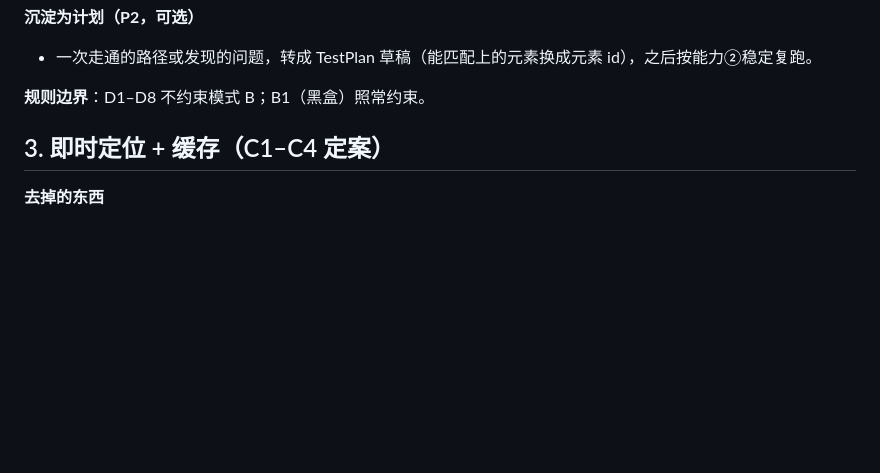
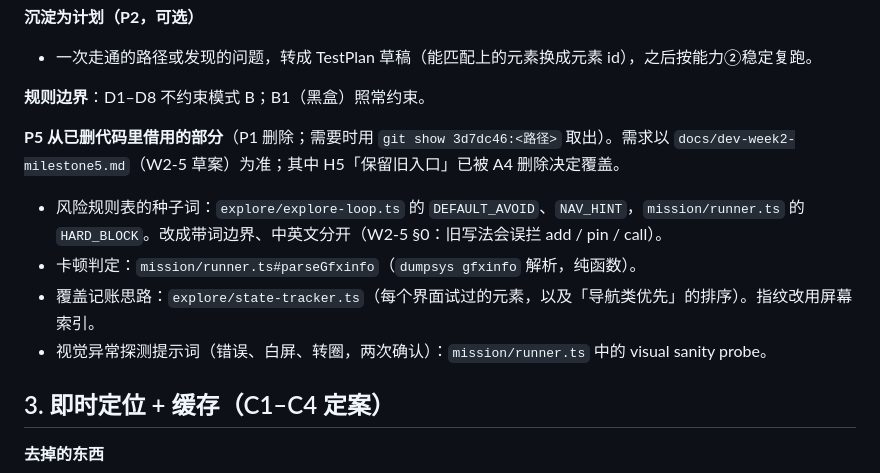
Before and after one commit to hyl-aaron-teamily/multi-test-agent, a Markdown page: docs/refactor-plan.md, the part around the change. Rendered like a GitHub page; blank space fills up the shorter version.

Commit message:
docs(refactor): note which deleted W1 pieces P5 reuses for W2-5 exploration
Co-Authored-By: Claude Opus 5.5 <noreply@anthropic.com>

```diff
--- a/docs/refactor-plan.md
+++ b/docs/refactor-plan.md
@@ -67,6 +67,13 @@ android/a11y-service  读树 APK（B8 放开只读限制，本期不加新功能
 - 一次走通的路径或发现的问题，转成 TestPlan 草稿（能匹配上的元素换成元素 id），之后按能力②稳定复跑。
 
 **规则边界**：D1–D8 不约束模式 B；B1（黑盒）照常约束。
+
+**P5 从已删代码里借用的部分**（P1 删除；需要时用 `git show 3d7dc46:<路径>` 取出）。需求以 `docs/dev-week2-milestone5.md`（W2-5 草案）为准；其中 H5「保留旧入口」已被 A4 删除决定覆盖。
+- 风险规则表的种子词：`explore/explore-loop.ts` 的 `DEFAULT_AVOID`、`NAV_HINT`，`mission/runner.ts` 的 `HARD_BLOCK`。改成带词边界、中英文分开（W2-5 §0：旧写法会误拦 add / pin / call）。
+- 卡顿判定：`mission/runner.ts#parseGfxinfo`（`dumpsys gfxinfo` 解析，纯函数）。
+- 覆盖记账思路：`explore/state-tracker.ts`（每个界面试过的元素，以及「导航类优先」的排序）。指纹改用屏幕索引。
+- 视觉异常探测提示词（错误、白屏、转圈，两次确认）：`mission/runner.ts` 中的 visual sanity probe。
+
 
 ## 3. 即时定位 + 缓存（C1–C4 定案）
 
```
